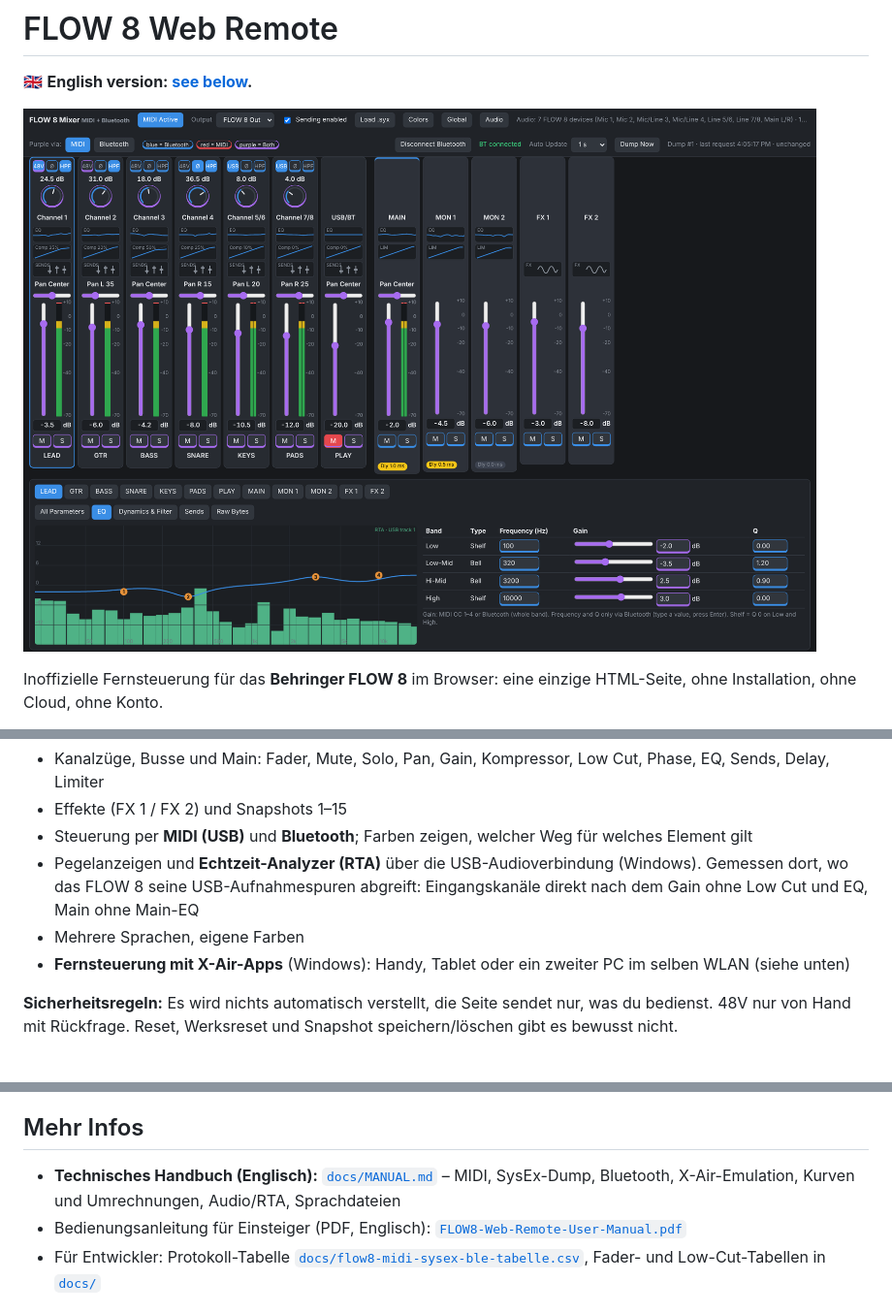
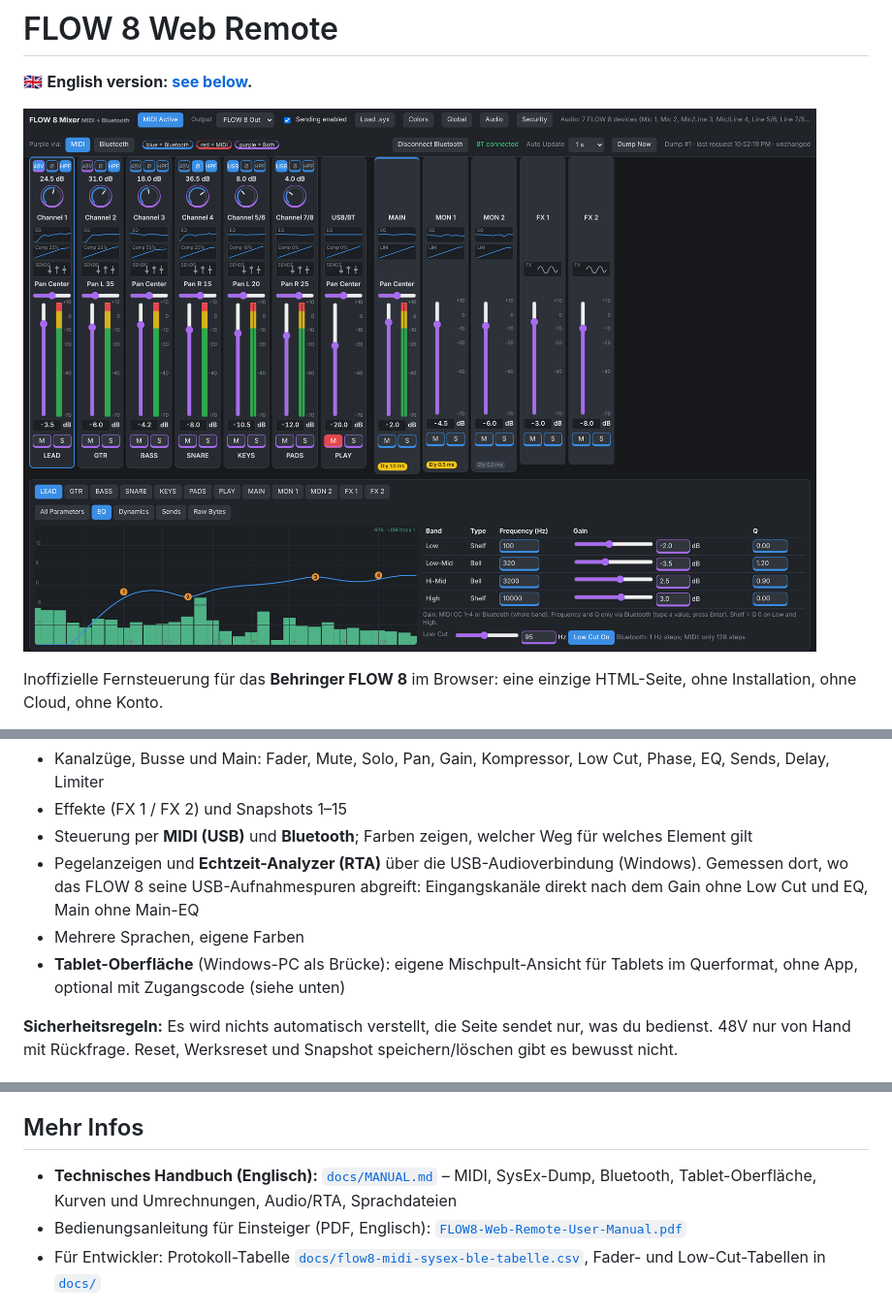
Before and after one commit to LetsKetchup/flow8-web-remote, a Markdown page: README.md, 3 parts joined by grey strips. Shown at 97% size. Drawn GitHub-style; pictures changed too: images/screenshot.png.

```diff
--- a/README.md
+++ b/README.md
@@ -32,7 +32,7 @@ Tipp: Das FLOW 8 nimmt per Bluetooth nur **ein** Gerät an. Vorher in der Handy-
 - Steuerung per **MIDI (USB)** und **Bluetooth**; Farben zeigen, welcher Weg für welches Element gilt
 - Pegelanzeigen und **Echtzeit-Analyzer (RTA)** über die USB-Audioverbindung (Windows). Gemessen dort, wo das FLOW 8 seine USB-Aufnahmespuren abgreift: Eingangskanäle direkt nach dem Gain ohne Low Cut und EQ, Main ohne Main-EQ
 - Mehrere Sprachen, eigene Farben
-- **Fernsteuerung mit X-Air-Apps** (Windows): Handy, Tablet oder ein zweiter PC im selben WLAN (siehe unten)
+- **Tablet-Oberfläche** (Windows-PC als Brücke): eigene Mischpult-Ansicht für Tablets im Querformat, ohne App, optional mit Zugangscode (siehe unten)
 
 **Sicherheitsregeln:** Es wird nichts automatisch verstellt, die Seite sendet nur, was du bedienst. 48V nur von Hand mit Rückfrage. Reset, Werksreset und Snapshot speichern/löschen gibt es bewusst nicht.
 
@@ -69,7 +79,7 @@ Was das FLOW 8 nicht kann (z. B. weitere Kanäle oder Effekte des XR12), hat kei
 
 ## Mehr Infos
 
-- **Technisches Handbuch (Englisch):** [`docs/MANUAL.md`](docs/MANUAL.md) – MIDI, SysEx-Dump, Bluetooth, X-Air-Emulation, Kurven und Umrechnungen, Audio/RTA, Sprachdateien
+- **Technisches Handbuch (Englisch):** [`docs/MANUAL.md`](docs/MANUAL.md) – MIDI, SysEx-Dump, Bluetooth, Tablet-Oberfläche, Kurven und Umrechnungen, Audio/RTA, Sprachdateien
 - Bedienungsanleitung für Einsteiger (PDF, Englisch): [`FLOW8-Web-Remote-User-Manual.pdf`](FLOW8-Web-Remote-User-Manual.pdf)
 - Für Entwickler: Protokoll-Tabelle [`docs/flow8-midi-sysex-ble-tabelle.csv`](docs/flow8-midi-sysex-ble-tabelle.csv), Fader- und Low-Cut-Tabellen in [`docs/`](docs/)
 
```
Also changed, not shown: other parts of README.md (+34 -14 lines), docs/MANUAL.md (added, +486 -0 lines), images/social-preview.png, images/tablet-channel.png (added), images/tablet-mixer.png (added), 6 other files.
